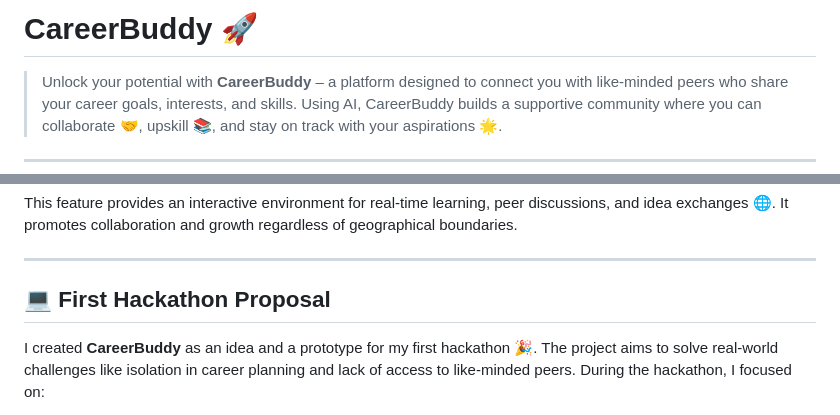
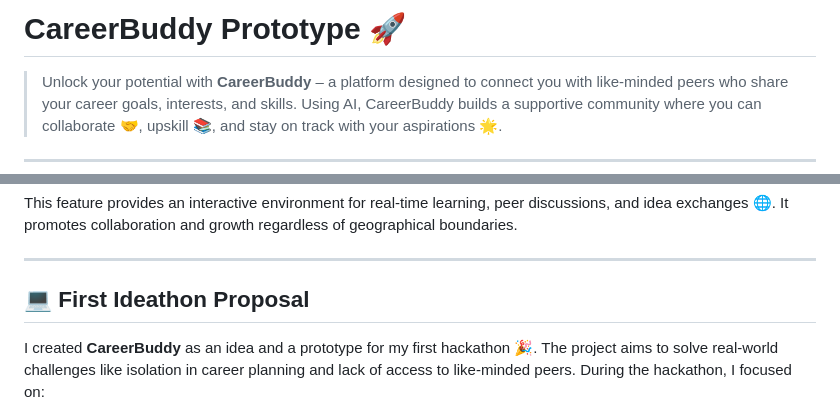
Before and after one commit to mery-top/carrerbuddy, a Markdown page: README.md, 2 parts joined by grey strips. Drawn GitHub-style.

```diff
--- a/README.md
+++ b/README.md
@@ -1,4 +1,4 @@
-# CareerBuddy 🚀
+# CareerBuddy Prototype 🚀
 
 > Unlock your potential with **CareerBuddy** – a platform designed to connect you with like-minded peers who share your career goals, interests, and skills. Using AI, CareerBuddy builds a supportive community where you can collaborate 🤝, upskill 📚, and stay on track with your aspirations 🌟.
 
@@ -55,7 +55,7 @@ This feature provides an interactive environment for real-time learning, peer di
 
 ---
 
-## 💻 **First Hackathon Proposal**
+## 💻 **First Ideathon Proposal**
 
 I created **CareerBuddy** as an idea and a prototype for my first hackathon 🎉. The project aims to solve real-world challenges like isolation in career planning and lack of access to like-minded peers. During the hackathon, I focused on:
 
```
